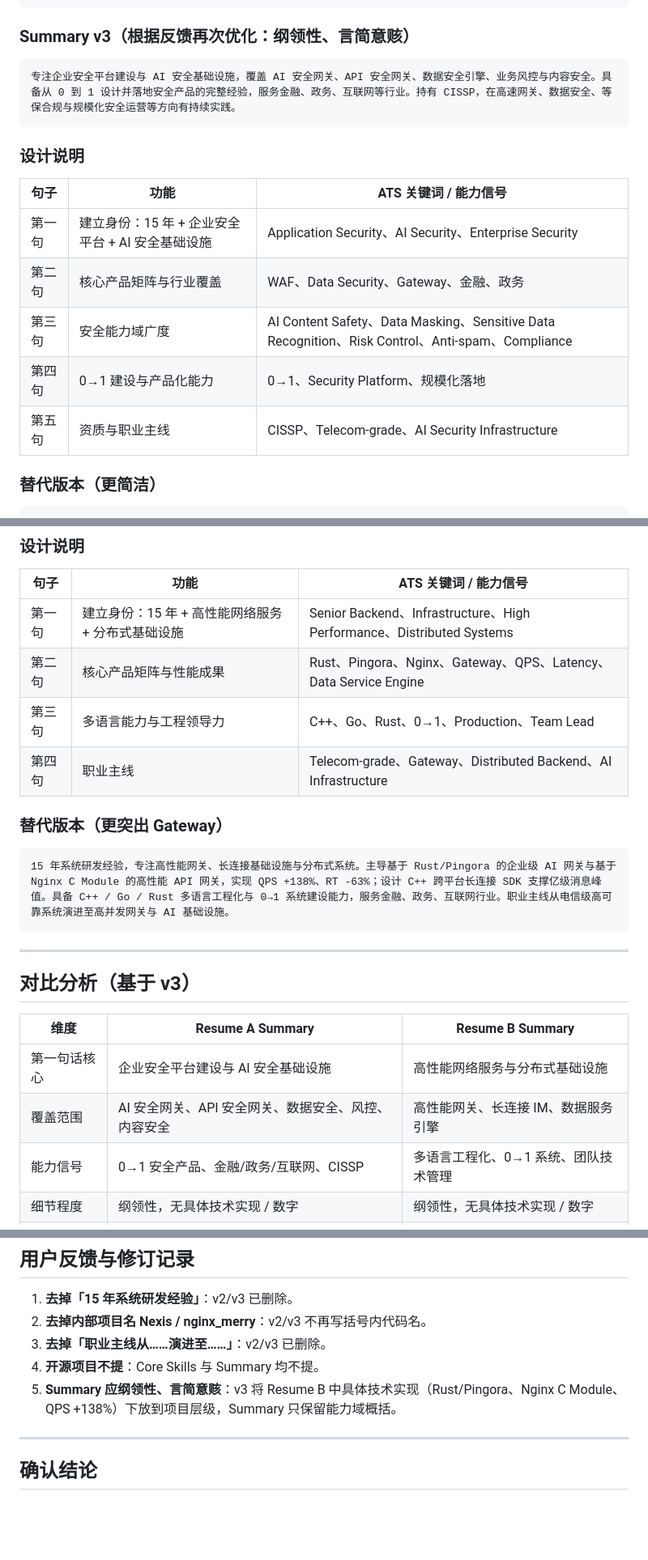
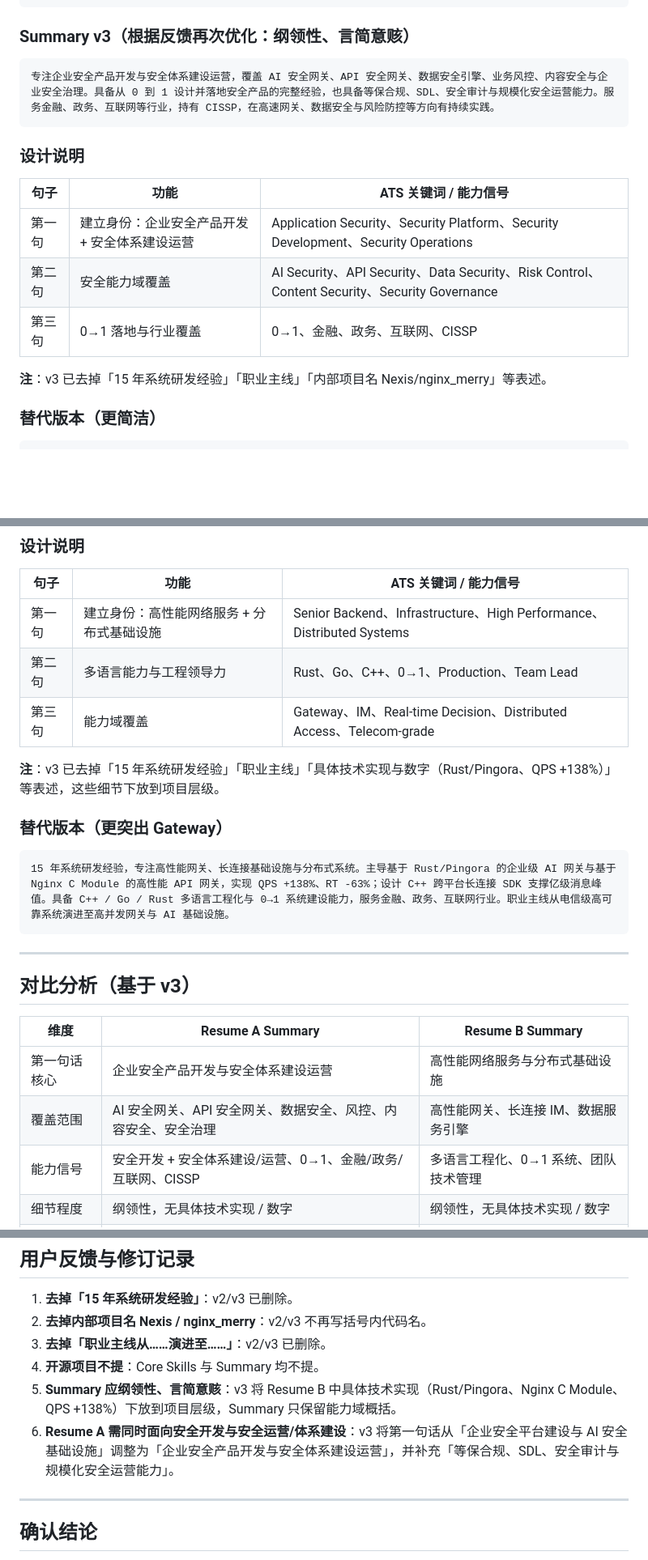
Before and after one commit to kumustone/resume, a Markdown page: review/phase-4-summary.md, 3 parts joined by grey strips. Shown at 81% size. Rendered like a GitHub page; blank space fills up the shorter version.

Commit message:
docs: Resume A 调整为同时面向安全开发与安全运营/体系建设，同步更新 Summary 与 Core Skills

````diff
--- a/review/phase-4-summary.md
+++ b/review/phase-4-summary.md
@@ -21,18 +21,18 @@
 ### Summary v3（根据反馈再次优化：纲领性、言简意赅）
 
 ```text
-专注企业安全平台建设与 AI 安全基础设施，覆盖 AI 安全网关、API 安全网关、数据安全引擎、业务风控与内容安全。具备从 0 到 1 设计并落地安全产品的完整经验，服务金融、政务、互联网等行业。持有 CISSP，在高速网关、数据安全、等保合规与规模化安全运营等方向有持续实践。
+专注企业安全产品开发与安全体系建设运营，覆盖 AI 安全网关、API 安全网关、数据安全引擎、业务风控、内容安全与企业安全治理。具备从 0 到 1 设计并落地安全产品的完整经验，也具备等保合规、SDL、安全审计与规模化安全运营能力。服务金融、政务、互联网等行业，持有 CISSP，在高速网关、数据安全与风险防控等方向有持续实践。
 ```
 
 ### 设计说明
 
 | 句子 | 功能 | ATS 关键词 / 能力信号 |
 |------|------|----------------------|
-| 第一句 | 建立身份：15 年 + 企业安全平台 + AI 安全基础设施 | Application Security、AI Security、Enterprise Security |
-| 第二句 | 核心产品矩阵与行业覆盖 | WAF、Data Security、Gateway、金融、政务 |
-| 第三句 | 安全能力域广度 | AI Content Safety、Data Masking、Sensitive Data Recognition、Risk Control、Anti-spam、Compliance |
-| 第四句 | 0→1 建设与产品化能力 | 0→1、Security Platform、规模化落地 |
-| 第五句 | 资质与职业主线 | CISSP、Telecom-grade、AI Security Infrastructure |
+| 第一句 | 建立身份：企业安全产品开发 + 安全体系建设运营 | Application Security、Security Platform、Security Development、Security Operations |
+| 第二句 | 安全能力域覆盖 | AI Security、API Security、Data Security、Risk Control、Content Security、Security Governance |
+| 第三句 | 0→1 落地与行业覆盖 | 0→1、金融、政务、互联网、CISSP |
+
+**注**：v3 已去掉「15 年系统研发经验」「职业主线」「内部项目名 Nexis/nginx_merry」等表述。
 
 ### 替代版本（更简洁）
 
@@ -60,10 +60,11 @@
 
 | 句子 | 功能 | ATS 关键词 / 能力信号 |
 |------|------|----------------------|
-| 第一句 | 建立身份：15 年 + 高性能网络服务 + 分布式基础设施 | Senior Backend、Infrastructure、High Performance、Distributed Systems |
-| 第二句 | 核心产品矩阵与性能成果 | Rust、Pingora、Nginx、Gateway、QPS、Latency、Data Service Engine |
-| 第三句 | 多语言能力与工程领导力 | C++、Go、Rust、0→1、Production、Team Lead |
-| 第四句 | 职业主线 | Telecom-grade、Gateway、Distributed Backend、AI Infrastructure |
+| 第一句 | 建立身份：高性能网络服务 + 分布式基础设施 | Senior Backend、Infrastructure、High Performance、Distributed Systems |
+| 第二句 | 多语言能力与工程领导力 | Rust、Go、C++、0→1、Production、Team Lead |
+| 第三句 | 能力域覆盖 | Gateway、IM、Real-time Decision、Distributed Access、Telecom-grade |
+
+**注**：v3 已去掉「15 年系统研发经验」「职业主线」「具体技术实现与数字（Rust/Pingora、QPS +138%）」等表述，这些细节下放到项目层级。
 
 ### 替代版本（更突出 Gateway）
 
@@ -77,9 +78,9 @@
 
 | 维度 | Resume A Summary | Resume B Summary |
 |------|------------------|------------------|
-| 第一句话核心 | 企业安全平台建设与 AI 安全基础设施 | 高性能网络服务与分布式基础设施 |
-| 覆盖范围 | AI 安全网关、API 安全网关、数据安全、风控、内容安全 | 高性能网关、长连接 IM、数据服务引擎 |
-| 能力信号 | 0→1 安全产品、金融/政务/互联网、CISSP | 多语言工程化、0→1 系统、团队技术管理 |
+| 第一句话核心 | 企业安全产品开发与安全体系建设运营 | 高性能网络服务与分布式基础设施 |
+| 覆盖范围 | AI 安全网关、API 安全网关、数据安全、风控、内容安全、安全治理 | 高性能网关、长连接 IM、数据服务引擎 |
+| 能力信号 | 安全开发 + 安全体系建设/运营、0→1、金融/政务/互联网、CISSP | 多语言工程化、0→1 系统、团队技术管理 |
 | 细节程度 | 纲领性，无具体技术实现 / 数字 | 纲领性，无具体技术实现 / 数字 |
 | 内部项目名 | 不出现 | 不出现 |
 | 年限表述 | 不出现 | 不出现 |
@@ -93,6 +94,7 @@
 3. **去掉「职业主线从……演进至……」**：v2/v3 已删除。
 4. **开源项目不提**：Core Skills 与 Summary 均不提。
 5. **Summary 应纲领性、言简意赅**：v3 将 Resume B 中具体技术实现（Rust/Pingora、Nginx C Module、QPS +138%）下放到项目层级，Summary 只保留能力域概括。
+6. **Resume A 需同时面向安全开发与安全运营/体系建设**：v3 将第一句话从「企业安全平台建设与 AI 安全基础设施」调整为「企业安全产品开发与安全体系建设运营」，并补充「等保合规、SDL、安全审计与规模化安全运营能力」。
 
 ---
 
````
Also changed, not shown: review/phase-5-core-skills.md (+21 -21 lines).
